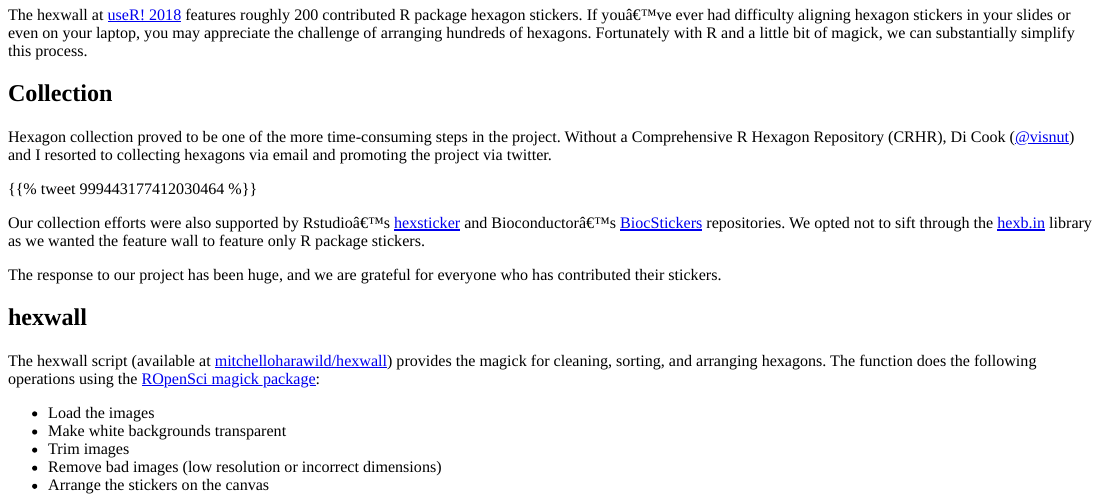
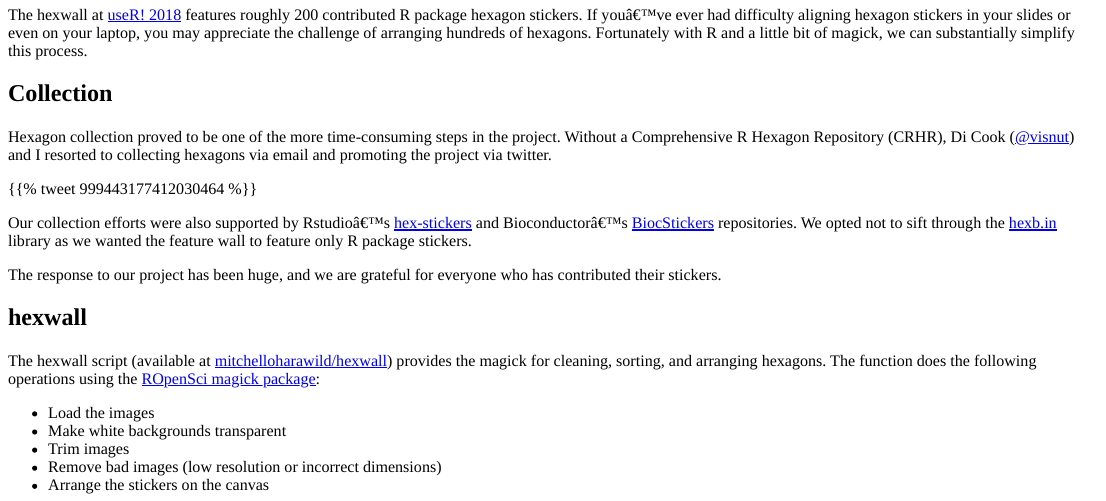
Before and after one commit to mitchelloharawild/blog, an R Markdown document (content/blog/2018-07-11-user-2018-feature-wall.Rmd): the page in a window 1100 px wide, from 70 px down. The pictures show the output file content/blog/2018-07-11-user-2018-feature-wall.html that the author committed with the source, opened offline.

Commit message:
Updated RStudio hex sticker repo links

```diff
--- a/content/blog/2018-07-11-user-2018-feature-wall.Rmd
+++ b/content/blog/2018-07-11-user-2018-feature-wall.Rmd
@@ -36,7 +36,7 @@ Hexagon collection proved to be one of the more time-consuming steps in the proj
 
 {{% tweet 999443177412030464 %}}
 
-Our collection efforts were also supported by Rstudio's [hexsticker](http://github.com/rstudio/hexsticker) and Bioconductor's [BiocStickers](https://github.com/Bioconductor/BiocStickers) repositories. We opted not to sift through the [hexb.in](http://hexb.in/) library as we wanted the feature wall to feature only R package stickers.
+Our collection efforts were also supported by Rstudio's [hex-stickers](http://github.com/rstudio/hex-stickers) and Bioconductor's [BiocStickers](https://github.com/Bioconductor/BiocStickers) repositories. We opted not to sift through the [hexb.in](http://hexb.in/) library as we wanted the feature wall to feature only R package stickers.
 
 The response to our project has been huge, and we are grateful for everyone who has contributed their stickers.
 
```
Also changed, not shown: content/blog/2018-07-11-user-2018-feature-wall.html.
